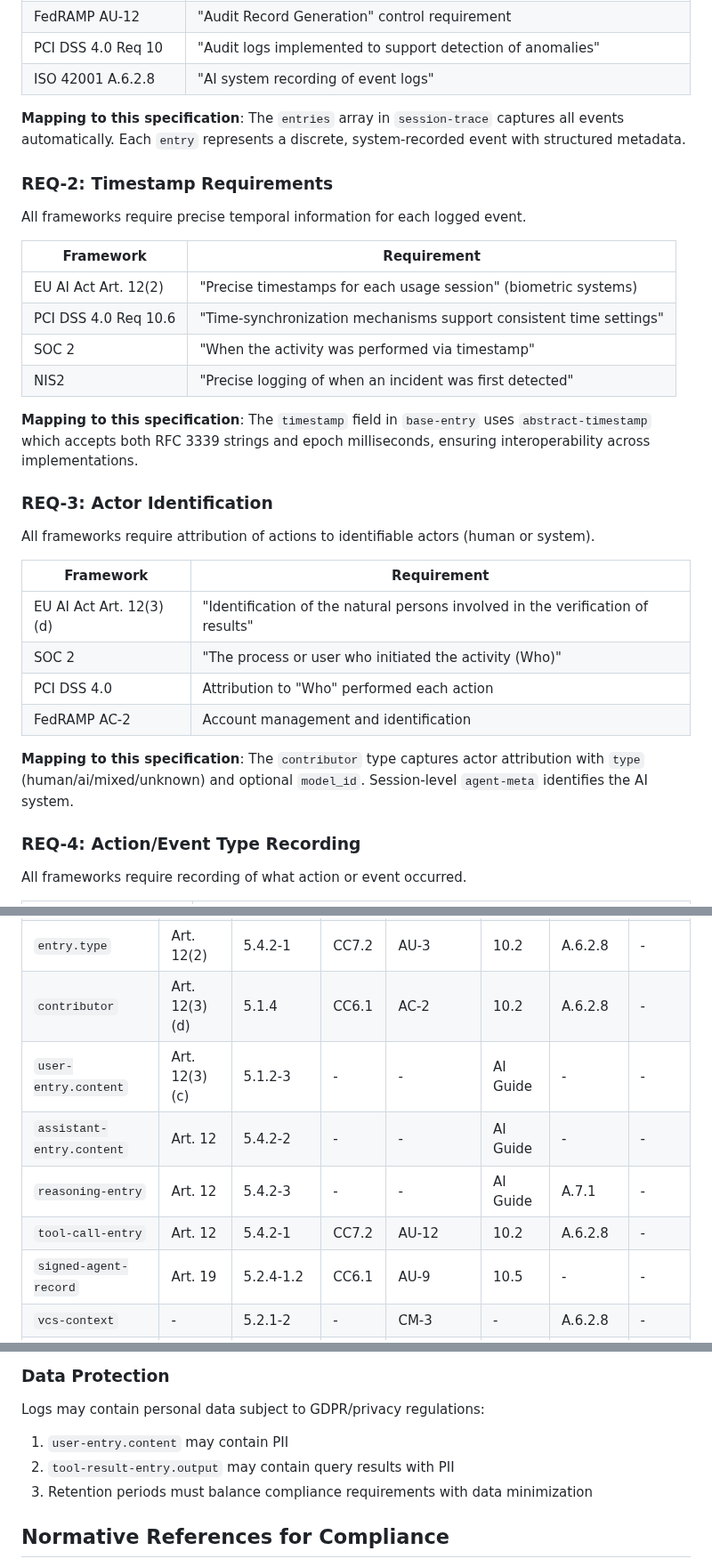
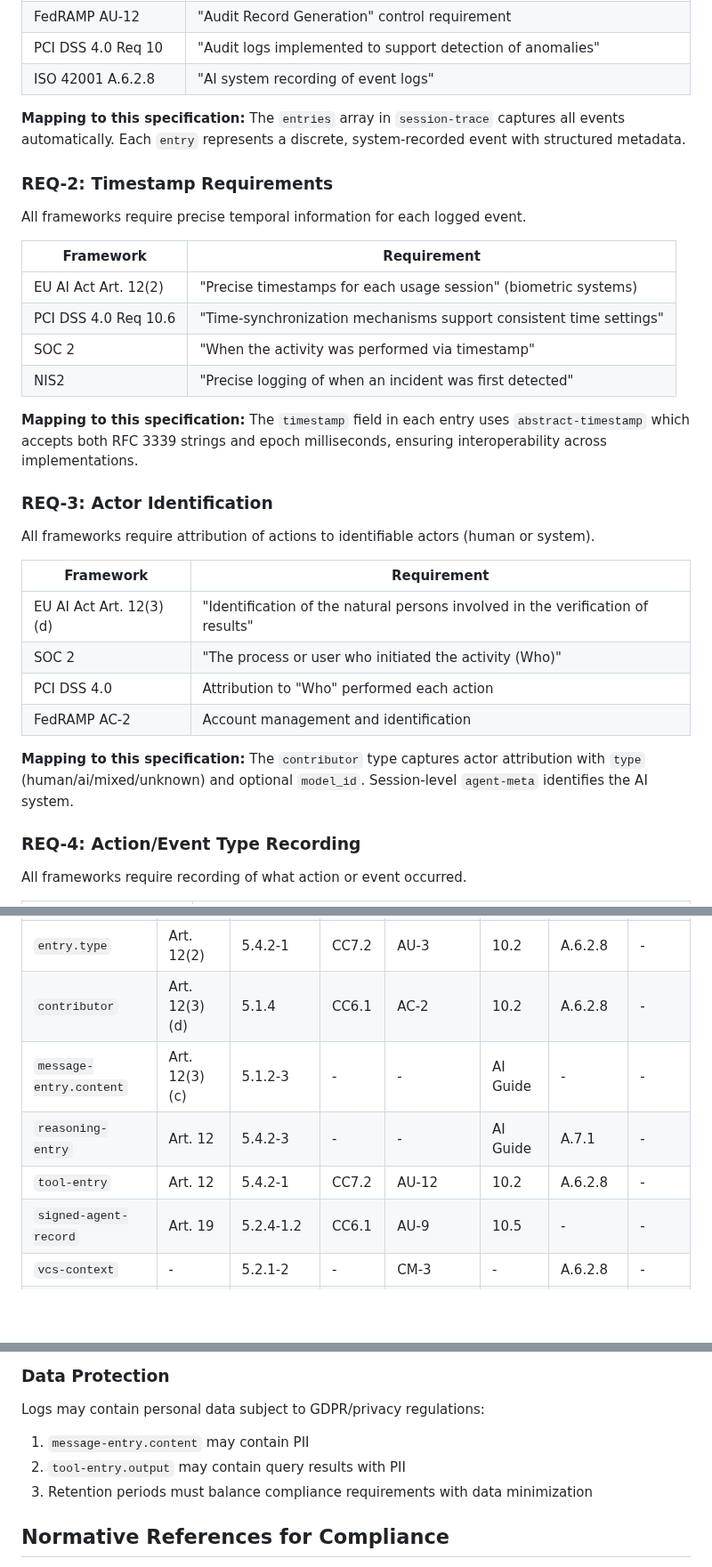
Before and after one commit to xor-hardener/draft-birkholz-verifiable-agent-conversations, a Markdown page: compliance-requirements.md, 3 parts joined by grey strips. Shown at 89% size. Drawn GitHub-style; blank space fills up the shorter version.

```diff
--- a/compliance-requirements.md
+++ b/compliance-requirements.md
@@ -45,9 +39,9 @@ reliance on manual recording.
 | PCI DSS 4.0 Req 10 | "Audit logs implemented to support detection of anomalies" |
 | ISO 42001 A.6.2.8 | "AI system recording of event logs" |
 
-**Mapping to this specification**: The `entries` array in `session-trace` captures
-all events automatically. Each `entry` represents a discrete, system-recorded event
-with structured metadata.
+**Mapping to this specification:**
+The `entries` array in `session-trace` captures all events automatically.
+Each `entry` represents a discrete, system-recorded event with structured metadata.
 
 ### REQ-2: Timestamp Requirements
 
@@ -60,9 +54,8 @@ All frameworks require precise temporal information for each logged event.
 | SOC 2 | "When the activity was performed via timestamp" |
 | NIS2 | "Precise logging of when an incident was first detected" |
 
-**Mapping to this specification**: The `timestamp` field in `base-entry` uses
-`abstract-timestamp` which accepts both RFC 3339 strings and epoch milliseconds,
-ensuring interoperability across implementations.
+**Mapping to this specification:**
+The `timestamp` field in each entry uses `abstract-timestamp` which accepts both RFC 3339 strings and epoch milliseconds, ensuring interoperability across implementations.
 
 ### REQ-3: Actor Identification
 
@@ -75,9 +68,9 @@ All frameworks require attribution of actions to identifiable actors (human or s
 | PCI DSS 4.0 | Attribution to "Who" performed each action |
 | FedRAMP AC-2 | Account management and identification |
 
-**Mapping to this specification**: The `contributor` type captures actor attribution
-with `type` (human/ai/mixed/unknown) and optional `model_id`. Session-level
-`agent-meta` identifies the AI system.
+**Mapping to this specification:**
+The `contributor` type captures actor attribution with `type` (human/ai/mixed/unknown) and optional `model_id`.
+Session-level `agent-meta` identifies the AI system.
 
 ### REQ-4: Action/Event Type Recording
 
@@ -271,10 +263,9 @@ The following table maps this specification's data elements to compliance requir
 | `session-id` | Art. 12 | 5.2.4-1 | CC7.2 | AU-3 | 10.2 | A.6.2.8 | - |
 | `entry.type` | Art. 12(2) | 5.4.2-1 | CC7.2 | AU-3 | 10.2 | A.6.2.8 | - |
 | `contributor` | Art. 12(3)(d) | 5.1.4 | CC6.1 | AC-2 | 10.2 | A.6.2.8 | - |
-| `user-entry.content` | Art. 12(3)(c) | 5.1.2-3 | - | - | AI Guide | - | - |
-| `assistant-entry.content` | Art. 12 | 5.4.2-2 | - | - | AI Guide | - | - |
+| `message-entry.content` | Art. 12(3)(c) | 5.1.2-3 | - | - | AI Guide | - | - |
 | `reasoning-entry` | Art. 12 | 5.4.2-3 | - | - | AI Guide | A.7.1 | - |
-| `tool-call-entry` | Art. 12 | 5.4.2-1 | CC7.2 | AU-12 | 10.2 | A.6.2.8 | - |
+| `tool-entry` | Art. 12 | 5.4.2-1 | CC7.2 | AU-12 | 10.2 | A.6.2.8 | - |
 | `signed-agent-record` | Art. 19 | 5.2.4-1.2 | CC6.1 | AU-9 | 10.5 | - | - |
 | `vcs-context` | - | 5.2.1-2 | - | CM-3 | - | A.6.2.8 | - |
 | `token-usage` | - | 5.4.2-4 | - | - | - | - | - |
@@ -302,8 +293,8 @@ Per FedRAMP AC-3 and ETSI 5.2.2-1, access to logs MUST be controlled:
 
 Logs may contain personal data subject to GDPR/privacy regulations:
 
-1. `user-entry.content` may contain PII
-2. `tool-result-entry.output` may contain query results with PII
+1. `message-entry.content` may contain PII
+2. `tool-entry.output` may contain query results with PII
 3. Retention periods must balance compliance requirements with data minimization
 
 ## Normative References for Compliance
```
Also changed, not shown: other parts of compliance-requirements.md (+39 -46 lines).
